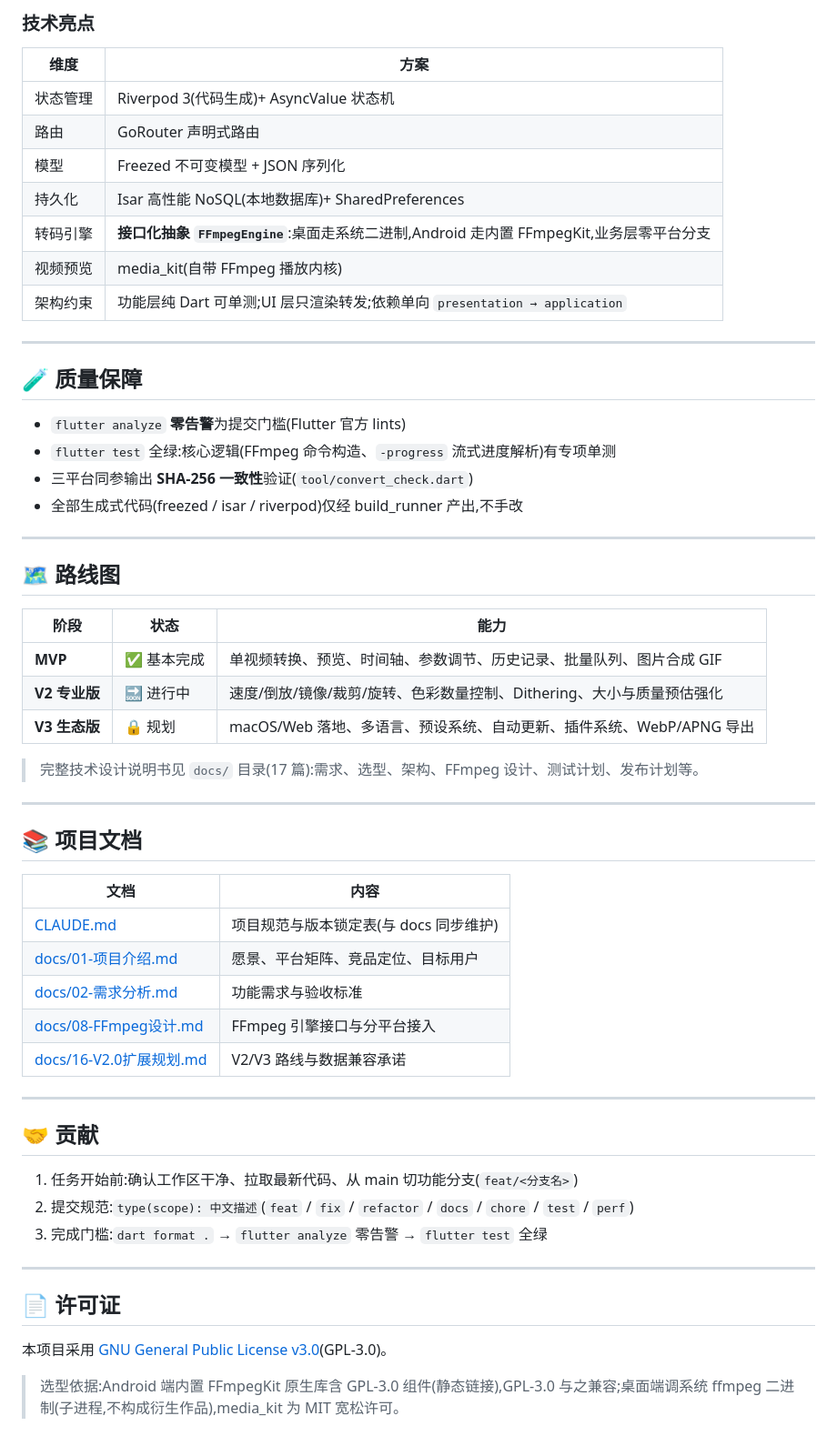
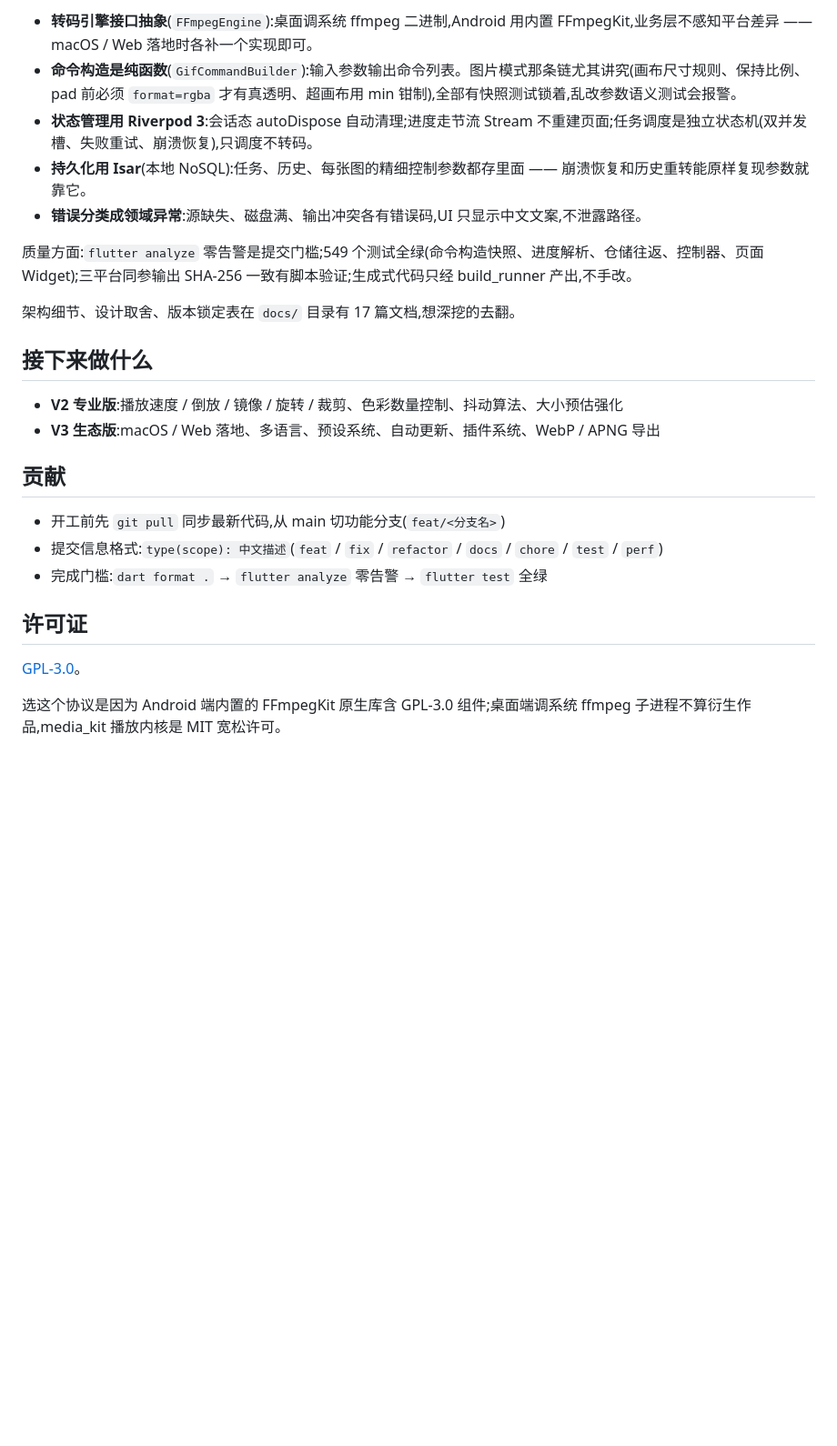
Before and after one commit to yangrunzhi345-blip/chameleon_gif, a Markdown page: README.md, the part around one of its changes. Shown at 91% size. Drawn GitHub-style; blank space fills up the shorter version.

```diff
--- a/README.md
+++ b/README.md
@@ -155,61 +108,27 @@ dart run tool/convert_check.dart         # 真实转码 SHA-256 一致性验证
 
-### 技术亮点
+- **转码引擎接口抽象**(`FFmpegEngine`):桌面调系统 ffmpeg 二进制,Android 用内置 FFmpegKit,业务层不感知平台差异 —— macOS / Web 落地时各补一个实现即可。
+- **命令构造是纯函数**(`GifCommandBuilder`):输入参数输出命令列表。图片模式那条链尤其讲究(画布尺寸规则、保持比例、pad 前必须 `format=rgba` 才有真透明、超画布用 min 钳制),全部有快照测试锁着,乱改参数语义测试会报警。
+- **状态管理用 Riverpod 3**:会话态 autoDispose 自动清理;进度走节流 Stream 不重建页面;任务调度是独立状态机(双并发槽、失败重试、崩溃恢复),只调度不转码。
+- **持久化用 Isar**(本地 NoSQL):任务、历史、每张图的精细控制参数都存里面 —— 崩溃恢复和历史重转能原样复现参数就靠它。
+- **错误分类成领域异常**:源缺失、磁盘满、输出冲突各有错误码,UI 只显示中文文案,不泄露路径。
 
-| 维度 | 方案 |
-|------|------|
-| 状态管理 | Riverpod 3(代码生成)+ AsyncValue 状态机 |
-| 路由 | GoRouter 声明式路由 |
-| 模型 | Freezed 不可变模型 + JSON 序列化 |
-| 持久化 | Isar 高性能 NoSQL(本地数据库)+ SharedPreferences |
-| 转码引擎 | **接口化抽象 `FFmpegEngine`**:桌面走系统二进制,Android 走内置 FFmpegKit,业务层零平台分支 |
-| 视频预览 | media_kit(自带 FFmpeg 播放内核) |
-| 架构约束 | 功能层纯 Dart 可单测;UI 层只渲染转发;依赖单向 `presentation → application` |
+质量方面:`flutter analyze` 零告警是提交门槛;549 个测试全绿(命令构造快照、进度解析、仓储往返、控制器、页面 Widget);三平台同参输出 SHA-256 一致有脚本验证;生成式代码只经 build_runner 产出,不手改。
 
----
+架构细节、设计取舍、版本锁定表在 `docs/` 目录有 17 篇文档,想深挖的去翻。
 
-## 🧪 质量保障
+## 接下来做什么
 
-- `flutter analyze` **零告警**为提交门槛(Flutter 官方 lints)
-- `flutter test` 全绿:核心逻辑(FFmpeg 命令构造、`-progress` 流式进度解析)有专项单测
-- 三平台同参输出 **SHA-256 一致性**验证(`tool/convert_check.dart`)
-- 全部生成式代码(freezed / isar / riverpod)仅经 build_runner 产出,不手改
+- **V2 专业版**:播放速度 / 倒放 / 镜像 / 旋转 / 裁剪、色彩数量控制、抖动算法、大小预估强化
+- **V3 生态版**:macOS / Web 落地、多语言、预设系统、自动更新、插件系统、WebP / APNG 导出
 
----
+## 贡献
 
-## 🗺️ 路线图
+- 开工前先 `git pull` 同步最新代码,从 main 切功能分支(`feat/<分支名>`)
+- 提交信息格式:`type(scope): 中文描述`(`feat` / `fix` / `refactor` / `docs` / `chore` / `test` / `perf`)
+- 完成门槛:`dart format .` → `flutter analyze` 零告警 → `flutter test` 全绿
 
-| 阶段 | 状态 | 能力 |
-|------|------|------|
-| **MVP** | ✅ 基本完成 | 单视频转换、预览、时间轴、参数调节、历史记录、批量队列、图片合成 GIF |
-| **V2 专业版** | 🔜 进行中 | 速度/倒放/镜像/裁剪/旋转、色彩数量控制、Dithering、大小与质量预估强化 |
-| **V3 生态版** | 🔒 规划 | macOS/Web 落地、多语言、预设系统、自动更新、插件系统、WebP/APNG 导出 |
+## 许可证
 
-> 完整技术设计说明书见 `docs/` 目录(17 篇):需求、选型、架构、FFmpeg 设计、测试计划、发布计划等。
+[GPL-3.0](LICENSE)。
 
----
-
-## 📚 项目文档
-
-| 文档 | 内容 |
-|------|------|
-| [CLAUDE.md](CLAUDE.md) | 项目规范与版本锁定表(与 docs 同步维护) |
-| [docs/01-项目介绍.md](docs/01-项目介绍.md) | 愿景、平台矩阵、竞品定位、目标用户 |
-| [docs/02-需求分析.md](docs/02-需求分析.md) | 功能需求与验收标准 |
-| [docs/08-FFmpeg设计.md](docs/08-FFmpeg设计.md) | FFmpeg 引擎接口与分平台接入 |
-| [docs/16-V2.0扩展规划.md](docs/16-V2.0扩展规划.md) | V2/V3 路线与数据兼容承诺 |
-
----
-
-## 🤝 贡献
-
-1. 任务开始前:确认工作区干净、拉取最新代码、从 main 切功能分支(`feat/<分支名>`)
-2. 提交规范:`type(scope): 中文描述`(`feat` / `fix` / `refactor` / `docs` / `chore` / `test` / `perf`)
-3. 完成门槛:`dart format .` → `flutter analyze` 零告警 → `flutter test` 全绿
-
----
-
-## 📄 许可证
-
-本项目采用 [GNU General Public License v3.0](LICENSE)(GPL-3.0)。
-
-> 选型依据:Android 端内置 FFmpegKit 原生库含 GPL-3.0 组件(静态链接),GPL-3.0 与之兼容;桌面端调系统 ffmpeg 二进制(子进程,不构成衍生作品),media_kit 为 MIT 宽松许可。
+选这个协议是因为 Android 端内置的 FFmpegKit 原生库含 GPL-3.0 组件;桌面端调系统 ffmpeg 子进程不算衍生作品,media_kit 播放内核是 MIT 宽松许可。
```
Also changed, not shown: other parts of README.md (+60 -107 lines).
